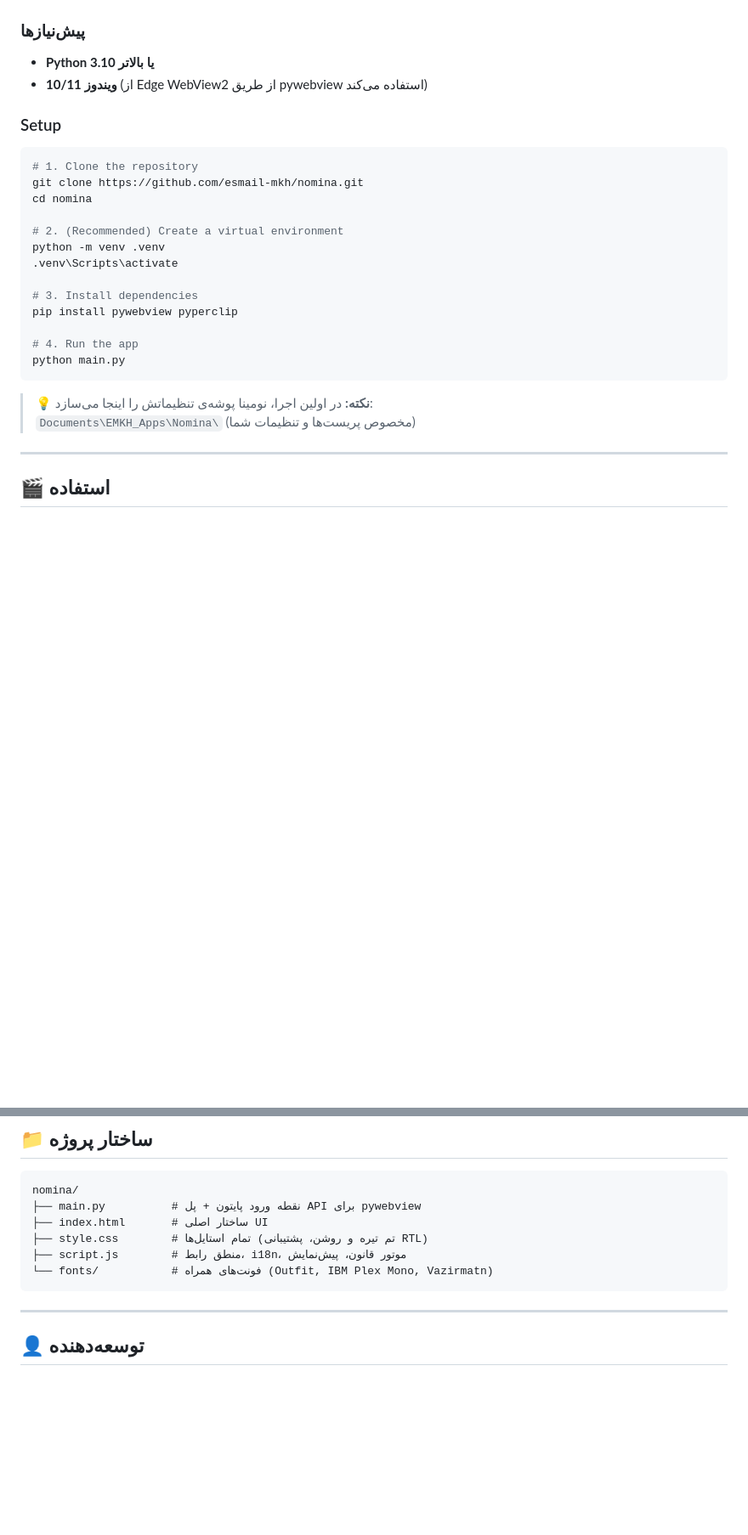
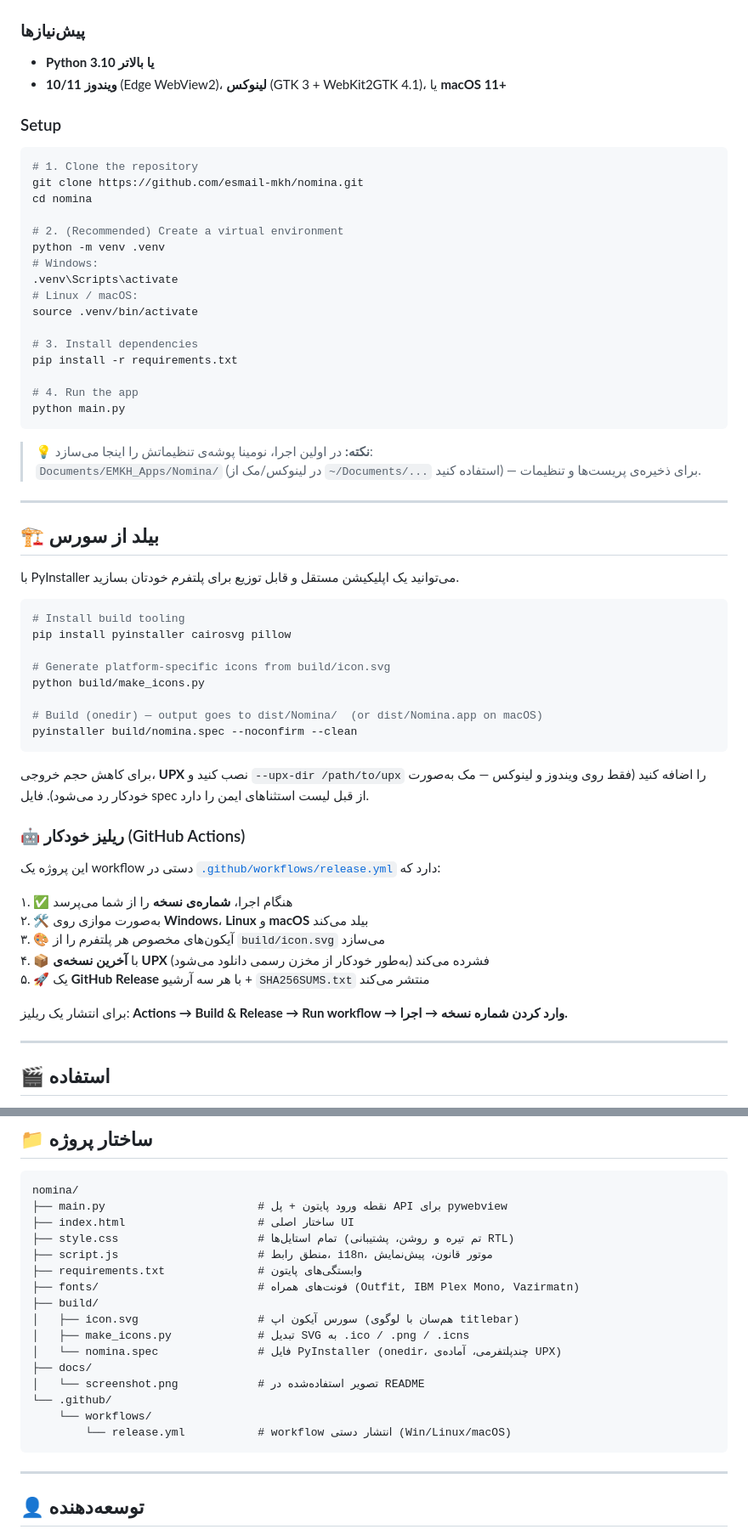
Before and after one commit to esmail-mkh/Nomina, a Markdown page: README-fa.md, 2 parts joined by grey strips. Shown at 85% size. GitHub-like rendering; blank space fills up the shorter version.

Commit message:
Revise README for platform support and downloads
Updated platform compatibility and added download section with installation instructions for Windows, Linux, and macOS. Enhanced the README with build instructions and GitHub Actions for automated releases.

````diff
--- a/README-fa.md
+++ b/README-fa.md
@@ -87,7 +102,7 @@
 ### پیش‌نیازها
 
 - **Python 3.10 یا بالاتر**
-- **ویندوز 10/11** (از Edge WebView2 از طریق pywebview استفاده می‌کند)
+- **ویندوز 10/11** (Edge WebView2)، **لینوکس** (GTK 3 + WebKit2GTK 4.1)، یا **macOS 11+**
 
 ### Setup
 
@@ -98,17 +113,51 @@ cd nomina
 
 # 2. (Recommended) Create a virtual environment
 python -m venv .venv
+# Windows:
 .venv\Scripts\activate
+# Linux / macOS:
+source .venv/bin/activate
 
 # 3. Install dependencies
-pip install pywebview pyperclip
+pip install -r requirements.txt
 
 # 4. Run the app
 python main.py
 ```
 
 > 💡 **نکته:** در اولین اجرا، نومینا پوشه‌ی تنظیماتش را اینجا می‌سازد:
-> `Documents\EMKH_Apps\Nomina\` (مخصوص پریست‌ها و تنظیمات شما)
+> `Documents/EMKH_Apps/Nomina/` (در لینوکس/مک از `~/Documents/...` استفاده کنید) — برای ذخیره‌ی پریست‌ها و تنظیمات.
+
+---
+
+## 🏗️ بیلد از سورس
+
+با PyInstaller می‌توانید یک اپلیکیشن مستقل و قابل توزیع برای پلتفرم خودتان بسازید.
+
+```bash
+# Install build tooling
+pip install pyinstaller cairosvg pillow
+
+# Generate platform-specific icons from build/icon.svg
+python build/make_icons.py
+
+# Build (onedir) — output goes to dist/Nomina/  (or dist/Nomina.app on macOS)
+pyinstaller build/nomina.spec --noconfirm --clean
+```
+
+برای کاهش حجم خروجی، **UPX** نصب کنید و `--upx-dir /path/to/upx` را اضافه کنید (فقط روی ویندوز و لینوکس — مک به‌صورت خودکار رد می‌شود). فایل spec از قبل لیست استثناهای ایمن را دارد.
+
+### 🤖 ریلیز خودکار (GitHub Actions)
+
+این پروژه یک workflow دستی در [`.github/workflows/release.yml`](.github/workflows/release.yml) دارد که:
+
+۱. ✅ هنگام اجرا، **شماره‌ی نسخه** را از شما می‌پرسد
+۲. 🛠️ به‌صورت موازی روی **Windows**، **Linux** و **macOS** بیلد می‌کند
+۳. 🎨 آیکون‌های مخصوص هر پلتفرم را از `build/icon.svg` می‌سازد
+۴. 📦 با **آخرین نسخه‌ی UPX** (به‌طور خودکار از مخزن رسمی دانلود می‌شود) فشرده می‌کند
+۵. 🚀 یک **GitHub Release** با هر سه آرشیو + `SHA256SUMS.txt` منتشر می‌کند
+
+برای انتشار یک ریلیز: **Actions → Build & Release → Run workflow → وارد کردن شماره نسخه → اجرا.**
 
 ---
 
@@ -154,11 +203,21 @@ python main.py
 
 ```
 nomina/
-├── main.py          # نقطه ورود پایتون + پل API برای pywebview
-├── index.html       # ساختار اصلی UI
-├── style.css        # تمام استایل‌ها (تم تیره و روشن، پشتیبانی RTL)
-├── script.js        # منطق رابط، i18n، موتور قانون، پیش‌نمایش
-└── fonts/           # فونت‌های همراه (Outfit, IBM Plex Mono, Vazirmatn)
+├── main.py                       # نقطه ورود پایتون + پل API برای pywebview
+├── index.html                    # ساختار اصلی UI
+├── style.css                     # تمام استایل‌ها (تم تیره و روشن، پشتیبانی RTL)
+├── script.js                     # منطق رابط، i18n، موتور قانون، پیش‌نمایش
+├── requirements.txt              # وابستگی‌های پایتون
+├── fonts/                        # فونت‌های همراه (Outfit, IBM Plex Mono, Vazirmatn)
+├── build/
+│   ├── icon.svg                  # سورس آیکون اپ (هم‌سان با لوگوی titlebar)
+│   ├── make_icons.py             # تبدیل SVG به .ico / .png / .icns
+│   └── nomina.spec               # فایل PyInstaller (onedir، چندپلتفرمی، آماده‌ی UPX)
+├── docs/
+│   └── screenshot.png            # تصویر استفاده‌شده در README
+└── .github/
+    └── workflows/
+        └── release.yml           # workflow انتشار دستی (Win/Linux/macOS)
 ```
 
 ---
````
Also changed, not shown: other parts of README-fa.md (+17 -2 lines).
